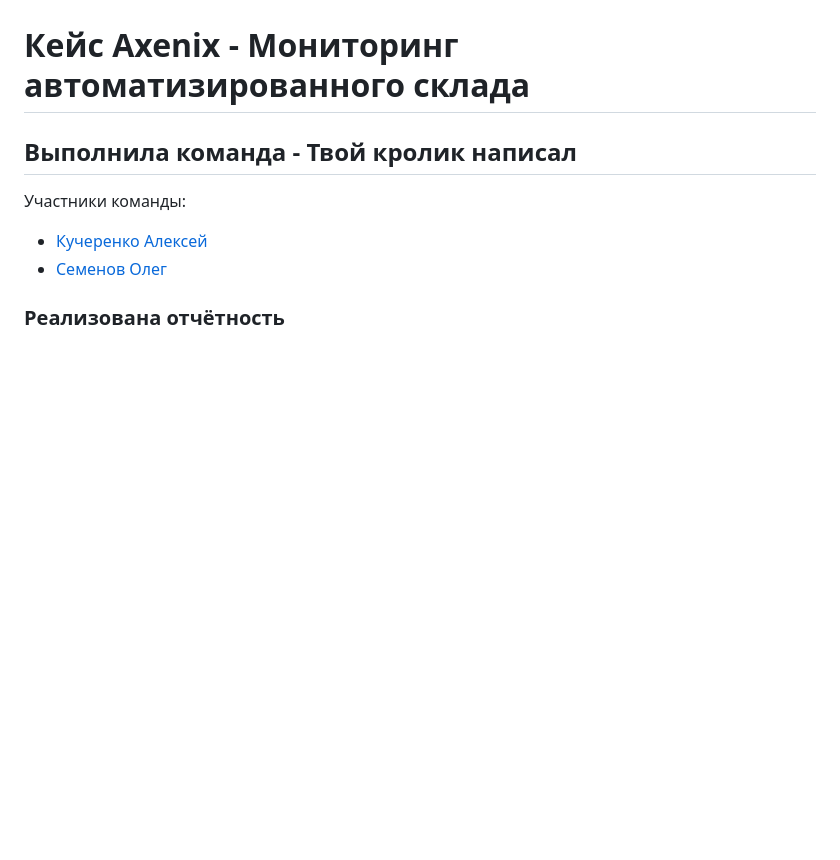
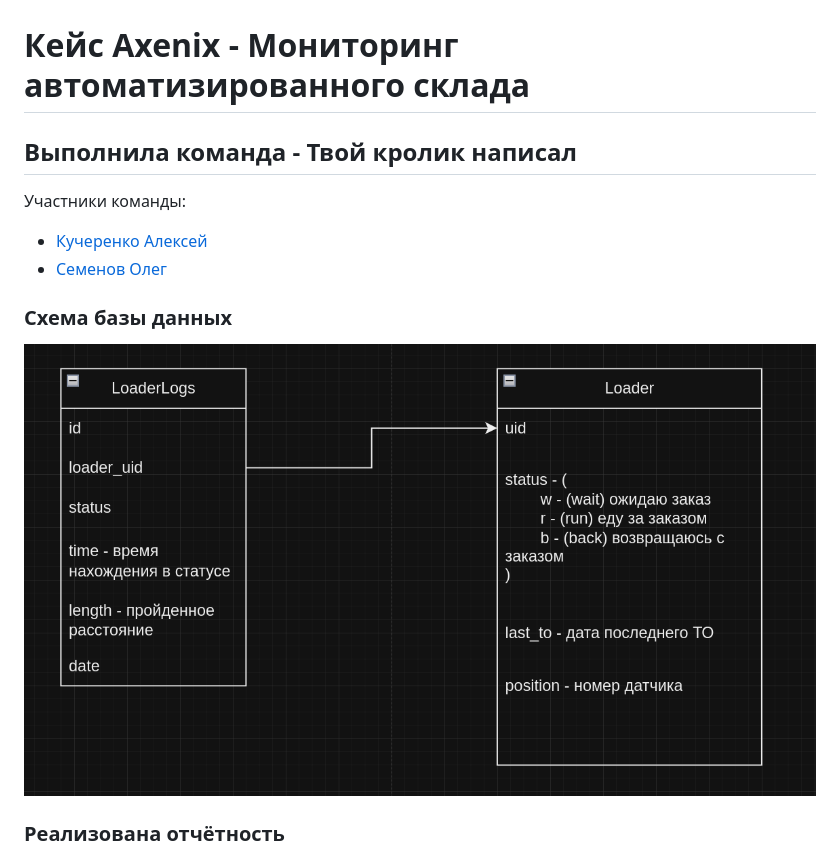
Before and after one commit to Voyadger-Odin/hakaton-2023-axenix, a Markdown page: README.md, the part around the change. Rendered like a GitHub page; pictures changed too: assets/img/img.png (added); blank space fills up the shorter version.

```diff
--- a/README.md
+++ b/README.md
@@ -5,6 +5,9 @@
 
 * [Кучеренко Алексей](https://t.me/rosetomorrow)
 * [Семенов Олег](https://t.me/Olsemenov)
+
+### Схема базы данных
+![img.png](assets%2Fimg%2Fimg.png)
 
 ### Реализована отчётность
 ![Запись экрана от 22.10.2023 09_02_52.gif](assets%2Fgif%2F%D0%97%D0%B0%D0%BF%D0%B8%D1%81%D1%8C%20%D1%8D%D0%BA%D1%80%D0%B0%D0%BD%D0%B0%20%D0%BE%D1%82%2022.10.2023%2009_02_52.gif)
```
Also changed, not shown: 9 other files.
